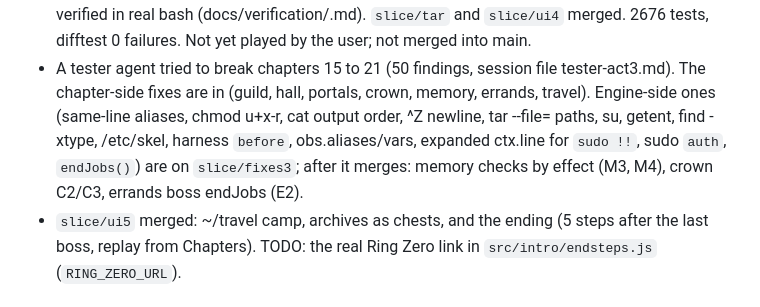
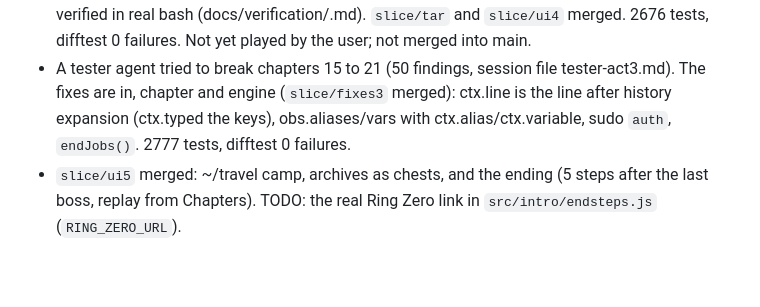
Before and after one commit to Janet16180/shellcraft, a Markdown page: docs/STATUS.md, the part around the change. GitHub-like rendering; blank space fills up the shorter version.

Commit message:
Status: act III tester findings fixed

```diff
--- a/docs/STATUS.md
+++ b/docs/STATUS.md
@@ -157,11 +157,9 @@ adventure log. 14 chapters are planned (DESIGN.md section 4).
   each verified in real bash (docs/verification/<id>.md). `slice/tar` and `slice/ui4` merged.
   2676 tests, difftest 0 failures. Not yet played by the user; not merged into main.
 - A tester agent tried to break chapters 15 to 21 (50 findings, session file tester-act3.md). The
-  chapter-side fixes are in (guild, hall, portals, crown, memory, errands, travel). Engine-side ones
-  (same-line aliases, chmod u+x-r, cat output order, ^Z newline, tar --file= paths, su, getent,
-  find -xtype, /etc/skel, harness `before`, obs.aliases/vars, expanded ctx.line for `sudo !!`, sudo
-  `auth`, `endJobs()`) are on `slice/fixes3`; after it merges: memory checks by effect (M3, M4),
-  crown C2/C3, errands boss endJobs (E2).
+  fixes are in, chapter and engine (`slice/fixes3` merged): ctx.line is the line after history
+  expansion (ctx.typed the keys), obs.aliases/vars with ctx.alias/ctx.variable, sudo `auth`,
+  `endJobs()`. 2777 tests, difftest 0 failures.
 - `slice/ui5` merged: ~/travel camp, archives as chests, and the ending (5 steps after the last
   boss, replay from Chapters). TODO: the real Ring Zero link in `src/intro/endsteps.js`
   (`RING_ZERO_URL`).
```
